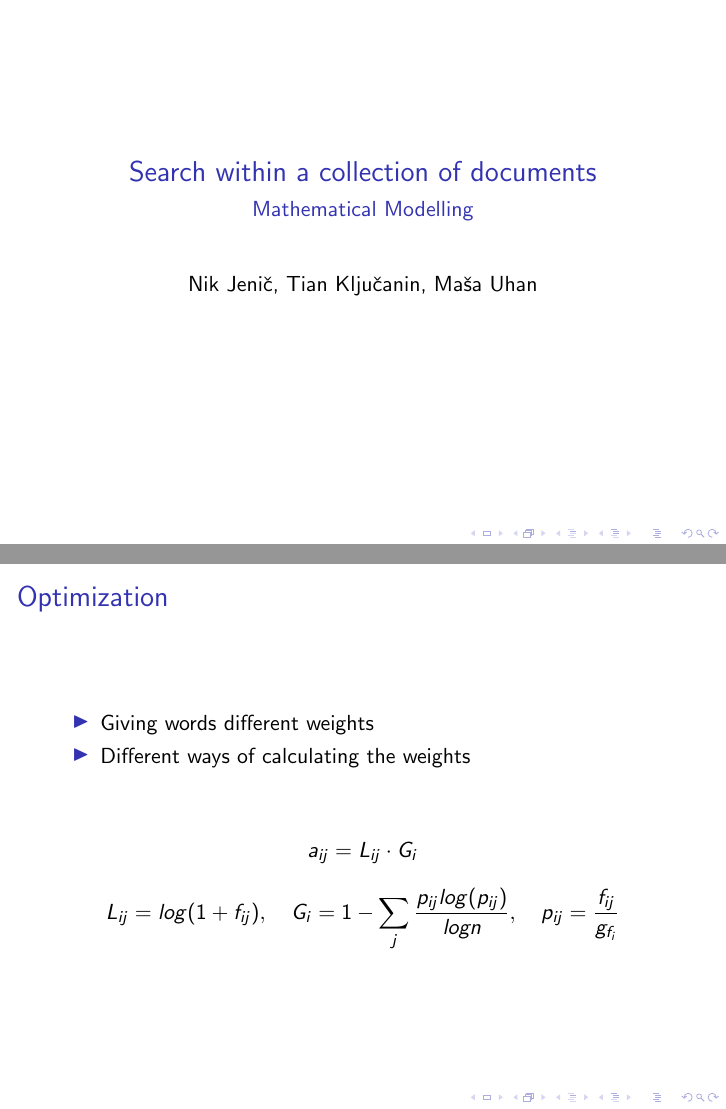
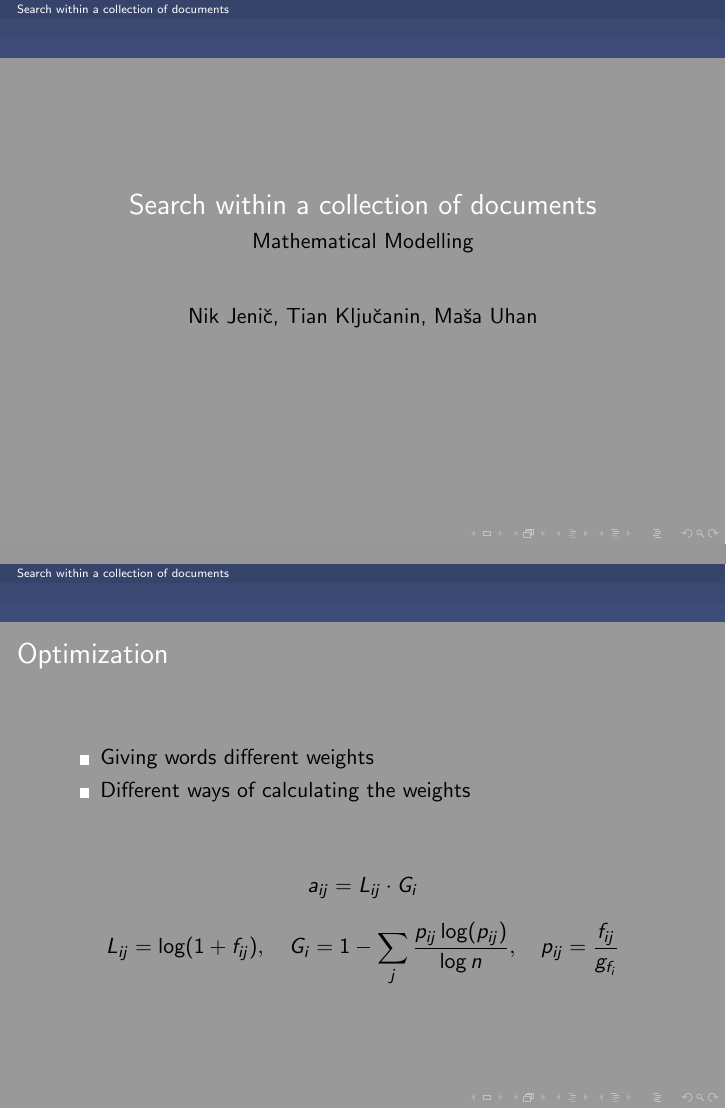
Before and after one commit to TianK003/MM_Projektna_Naloga, LaTeX slides (Predstavitev/presentation.tex): pages 1 and 4 of 8, joined at a grey line. Compiled offline with pdfLaTeX.

Commit message:
nic posebnega

```diff
--- a/Predstavitev/presentation.tex
+++ b/Predstavitev/presentation.tex
@@ -1,4 +1,6 @@
 \documentclass{beamer}
+\usetheme{Antibes}  % This sets the frame title style to Antibes
+\usecolortheme{beetle}  % This sets the color theme to Beetle
 \usepackage{amsmath}
 \usepackage{tikz}
 \usepackage{graphicx}
@@ -41,7 +43,7 @@
             a_{ij} = L_{ij} \cdot G_i
         \]
         \[
-            L_{ij} = log(1 + f_{ij}), \quad G_i = 1 - \sum_{j} \frac{p_{ij} log(p_{ij})}{log n}, \quad p_{ij} = \frac{f_{ij}}{g_{f_i}}
+            L_{ij} = \log (1 + f_{ij}), \quad G_i = 1 - \sum_{j} \frac{p_{ij} \log (p_{ij})}{\log n}, \quad p_{ij} = \frac{f_{ij}}{g_{f_i}}
         \]
     \end{center}
 \end{frame}
```
Also changed, not shown: Koda/query_vector.txt (+1 -1 lines), Predstavitev/presentation.pdf, 2 other files.
